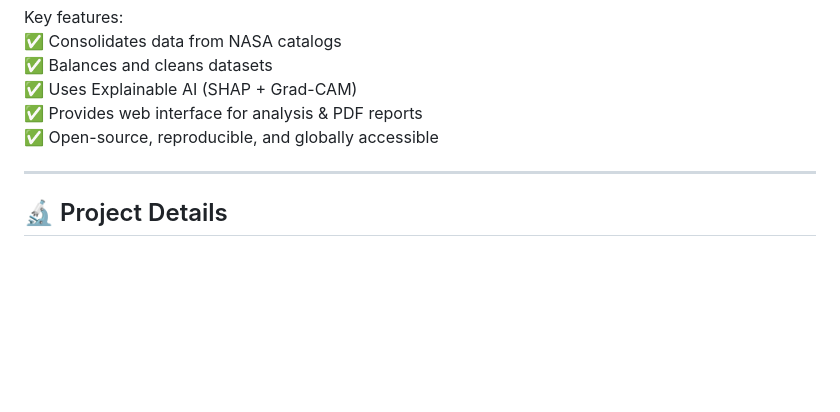
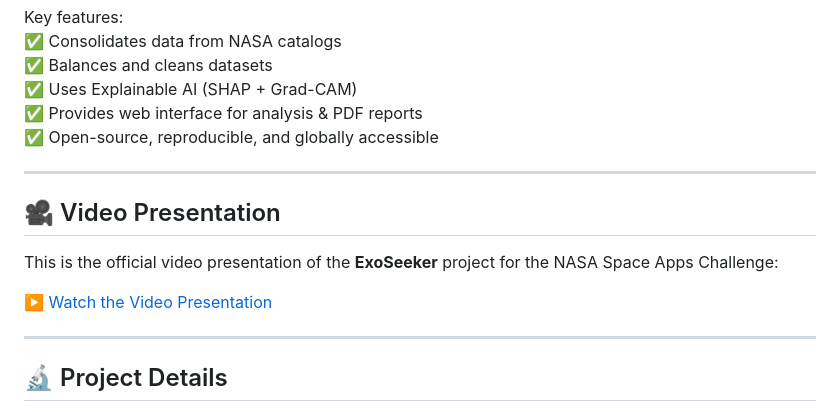
Before and after one commit to BabiDoo/nasa-space-app-2025, a Markdown page: README.md, the part around the change. Drawn GitHub-style; blank space fills up the shorter version.

```diff
--- a/README.md
+++ b/README.md
@@ -22,6 +22,15 @@ Key features:
 ✅ Open-source, reproducible, and globally accessible
 
 ---
+
+## 🎥 Video Presentation
+
+This is the official video presentation of the **ExoSeeker** project for the NASA Space Apps Challenge:
+
+▶️ [Watch the Video Presentation](https://drive.google.com/drive/folders/1BZtTe6Lk5pn00xcosN5Aj87sJmux8WQV?usp=sharing)
+
+---
+
 
 ## 🔬 Project Details
 ExoSeeker addresses one of astronomy’s greatest challenges:
```
